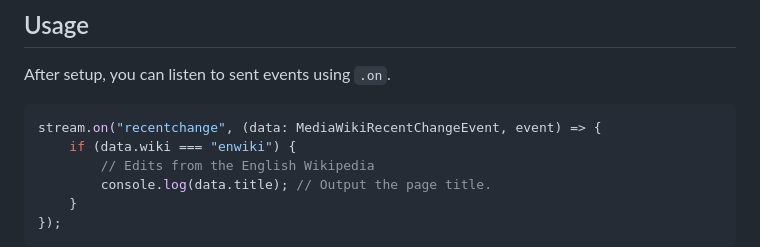
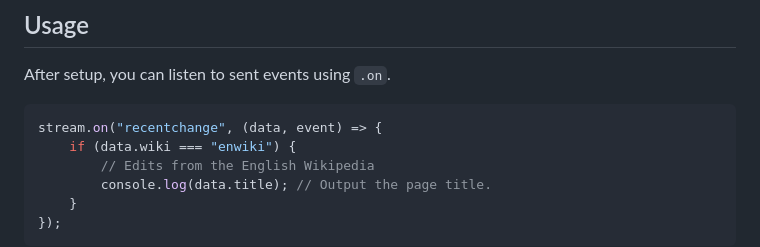
Before and after one commit to ChlodAlejandro/wikimedia-streams, a Markdown page: README.md, the part around the change. GitHub-like rendering.

Commit message:
README: drop type

````diff
--- a/README.md
+++ b/README.md
@@ -86,7 +86,7 @@ If you're using wikimedia-streams in a browser, you have multiple options:
 After setup, you can listen to sent events using `.on`.
 
 ```ts
-stream.on("recentchange", (data: MediaWikiRecentChangeEvent, event) => {
+stream.on("recentchange", (data, event) => {
 	if (data.wiki === "enwiki") {
 		// Edits from the English Wikipedia
 		console.log(data.title); // Output the page title.
````
